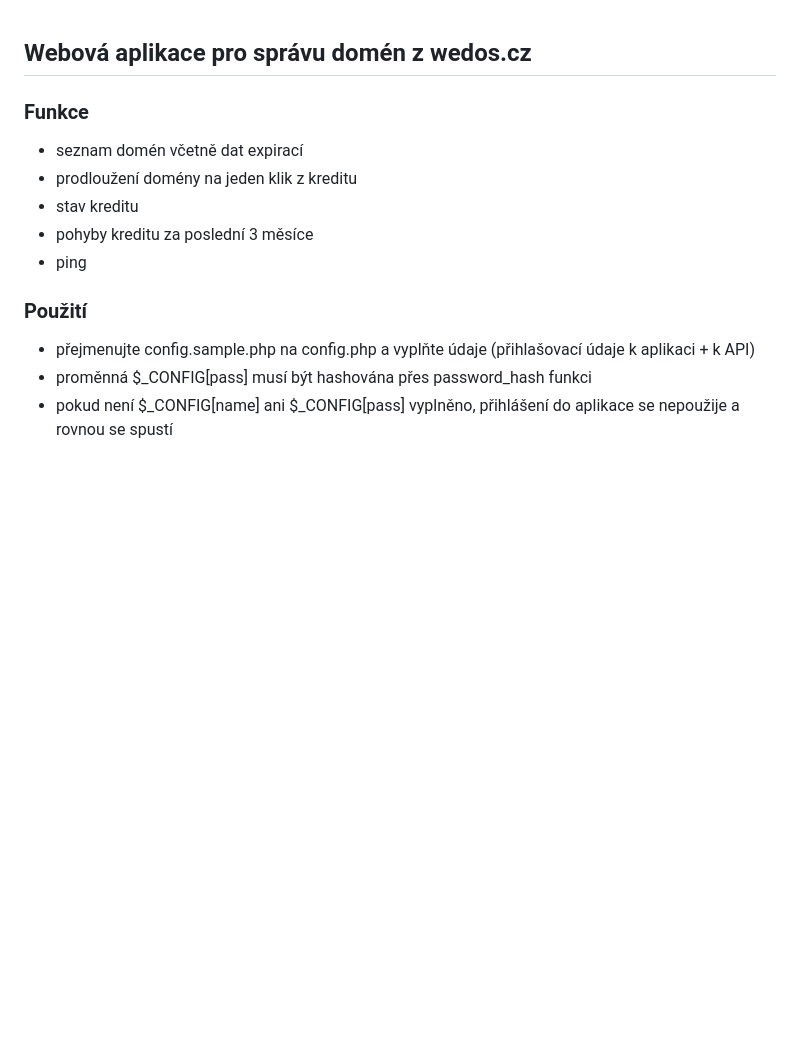
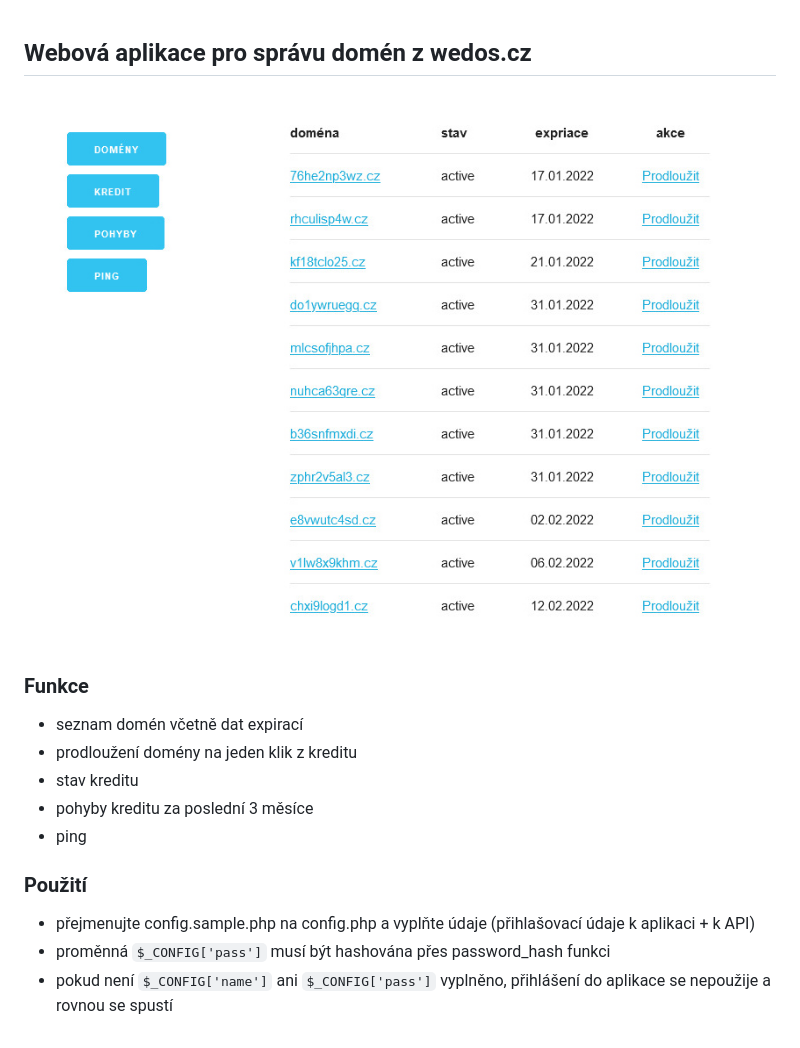
Before and after one commit to foldas/wedos, a Markdown page: README.md, the part around the change. Drawn GitHub-style; pictures changed too: .github/images/dashboard.jpg (added); blank space fills up the shorter version.

Commit message:
Nicer description

```diff
--- a/README.md
+++ b/README.md
@@ -1,4 +1,6 @@
 ## Webová aplikace pro správu domén z wedos.cz
+
+![dashboard](https://raw.githubusercontent.com/foldas/wedos/main/.github/images/dashboard.jpg)
 
 ### Funkce
 
@@ -11,5 +13,5 @@
 ### Použití
 
 - přejmenujte config.sample.php na config.php a vyplňte údaje (přihlašovací údaje k aplikaci + k API)
-- proměnná $_CONFIG[pass] musí být hashována přes password_hash funkci
-- pokud není $_CONFIG[name] ani $_CONFIG[pass] vyplněno, přihlášení do aplikace se nepoužije a rovnou se spustí
+- proměnná `$_CONFIG['pass']` musí být hashována přes password_hash funkci
+- pokud není `$_CONFIG['name']` ani `$_CONFIG['pass']` vyplněno, přihlášení do aplikace se nepoužije a rovnou se spustí
```
